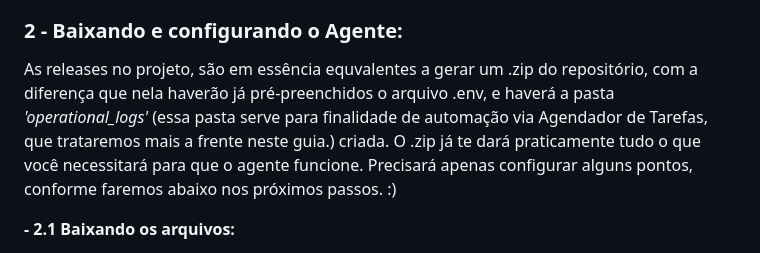
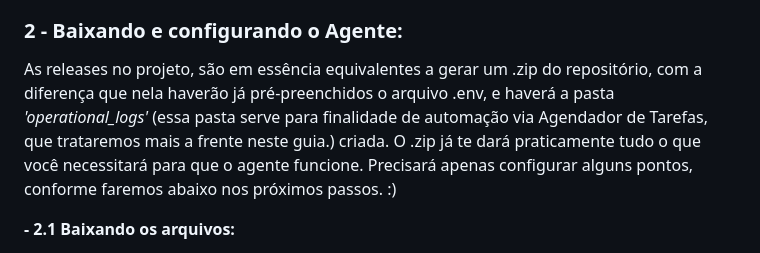
Before and after one commit to chocolover80/sms-nobreak-home-outage-notification, a Markdown page: README.md, the part around the change. Rendered like a GitHub page.

Commit message:
chore: Adding a minor ortography adjustment to readme files

```diff
--- a/README.md
+++ b/README.md
@@ -27,7 +27,7 @@ Uma vez que você os tenha em seu setup e esteja tudo funcionando, você vai pre
 A codificação do agente foi toda feita baseada na versão 22.16.0 do node + 10.9.2 do npm. Porém testei com versões anteriores, e funcionou sem maiores problemas. Tente manter o node instalado na máquina de onde executará o agente entre a versão 20 e a 22 e deverá funcionar tudo ok!
 
 ### 2 - Baixando e configurando o Agente:
-As releases no projeto, são em essência equvalentes a gerar um .zip do repositório, com a diferença que nela haverão já pré-preenchidos o arquivo .env, e haverá a pasta *'operational_logs'* (essa pasta serve para finalidade de automação via Agendador de Tarefas, que trataremos mais a frente neste guia.) criada. O .zip já te dará praticamente tudo o que você necessitará para que o agente funcione. Precisará apenas configurar alguns pontos, conforme faremos abaixo nos próximos passos. :)
+As releases no projeto, são em essência equivalentes a gerar um .zip do repositório, com a diferença que nela haverão já pré-preenchidos o arquivo .env, e haverá a pasta *'operational_logs'* (essa pasta serve para finalidade de automação via Agendador de Tarefas, que trataremos mais a frente neste guia.) criada. O .zip já te dará praticamente tudo o que você necessitará para que o agente funcione. Precisará apenas configurar alguns pontos, conforme faremos abaixo nos próximos passos. :)
 
 **- 2.1 Baixando os arquivos:**
 - Navegue até o [repositório do projeto](https://github.com/chocolover80/sms-nobreak-home-outage-notification), clique em "<> Code", e escolha baixar o .zip. Conforme abaixo:
```
Also changed, not shown: docs/README.md (+1 -1 lines).
